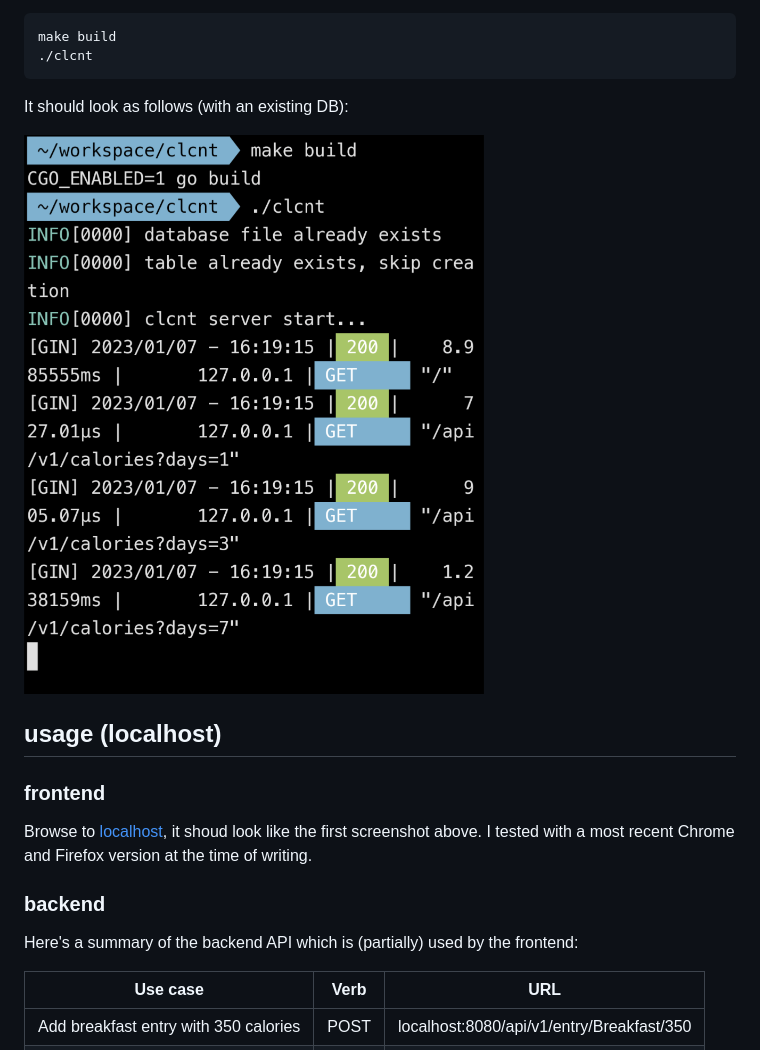
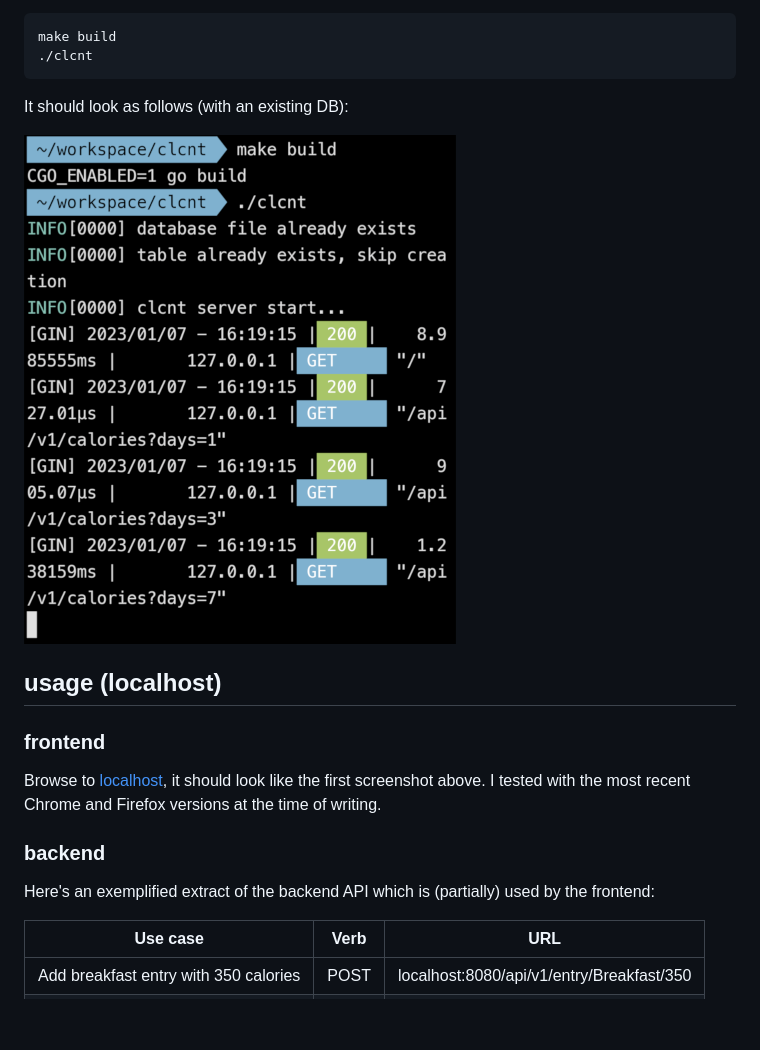
Before and after one commit to m5lk3n/clcnt, a Markdown page: README.md, the part around the change printed below. Drawn GitHub-style; pictures changed too: backend-cli.png; blank space fills up the shorter version.

Commit message:
description and screenshots updated

```diff
--- a/README.md
+++ b/README.md
@@ -66,11 +68,11 @@ It should look as follows (with an existing DB):
 
 ### frontend
 
-Browse to [localhost](http://localhost:8080), it shoud look like the first screenshot above. I tested with a most recent Chrome and Firefox version at the time of writing.
+Browse to [localhost](http://localhost:8080), it should look like the first screenshot above. I tested with the most recent Chrome and Firefox versions at the time of writing.
 
 ### backend
 
-Here's a summary of the backend API which is (partially) used by the frontend:
+Here's an exemplified extract of the backend API which is (partially) used by the frontend:
 
 | Use case | Verb | URL |
 | --- | --- | --- |
```
Also changed, not shown: other parts of README.md (+6 -4 lines), frontend.png.
